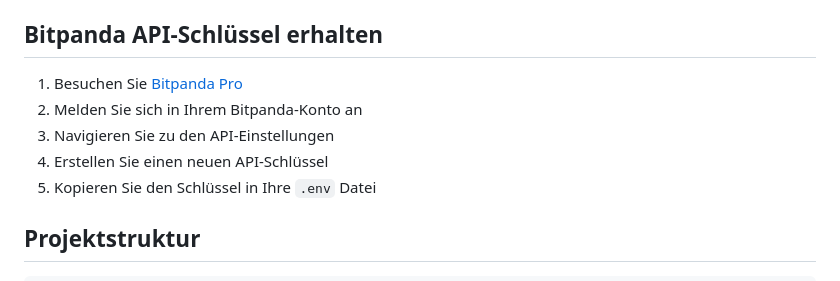
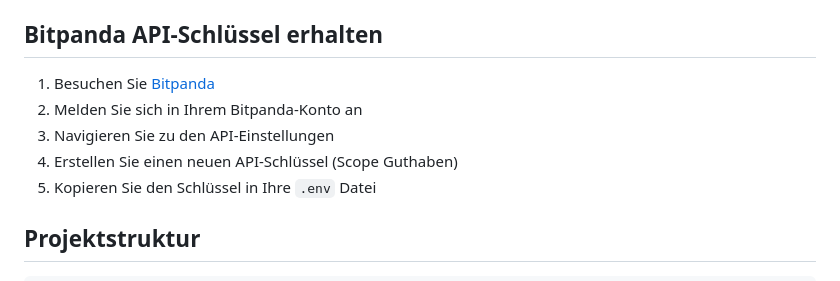
Before and after one commit to knutpfr/BitpandaAPI-Portfolio, a Markdown page: README.md, the part around the change. Drawn GitHub-style.

```diff
--- a/README.md
+++ b/README.md
@@ -111,10 +111,10 @@ Nach dem Start können Sie auf die Anwendung zugreifen:
 
 ## Bitpanda API-Schlüssel erhalten
 
-1. Besuchen Sie [Bitpanda Pro](https://pro.bitpanda.com/api)
+1. Besuchen Sie [Bitpanda](https://bitpanda.com/)
 2. Melden Sie sich in Ihrem Bitpanda-Konto an
 3. Navigieren Sie zu den API-Einstellungen
-4. Erstellen Sie einen neuen API-Schlüssel
+4. Erstellen Sie einen neuen API-Schlüssel (Scope Guthaben)
 5. Kopieren Sie den Schlüssel in Ihre `.env` Datei
 
 ## Projektstruktur
```
